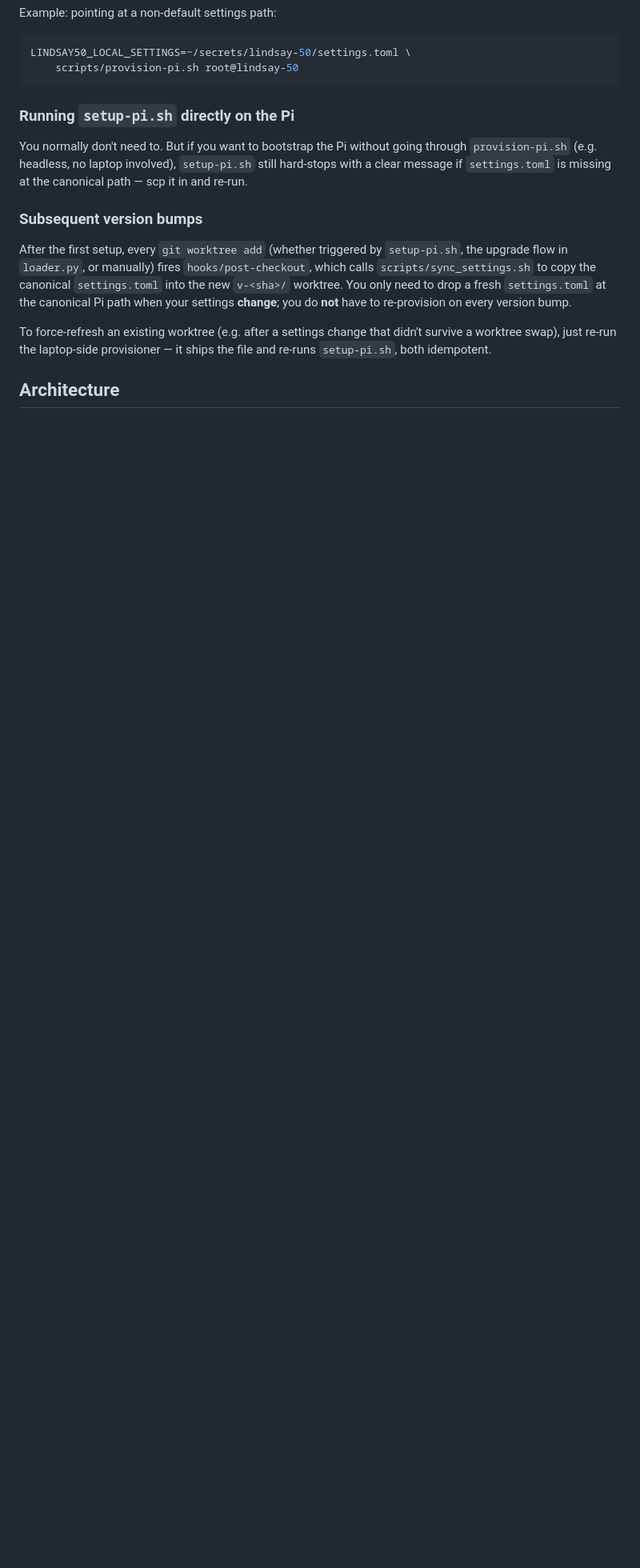
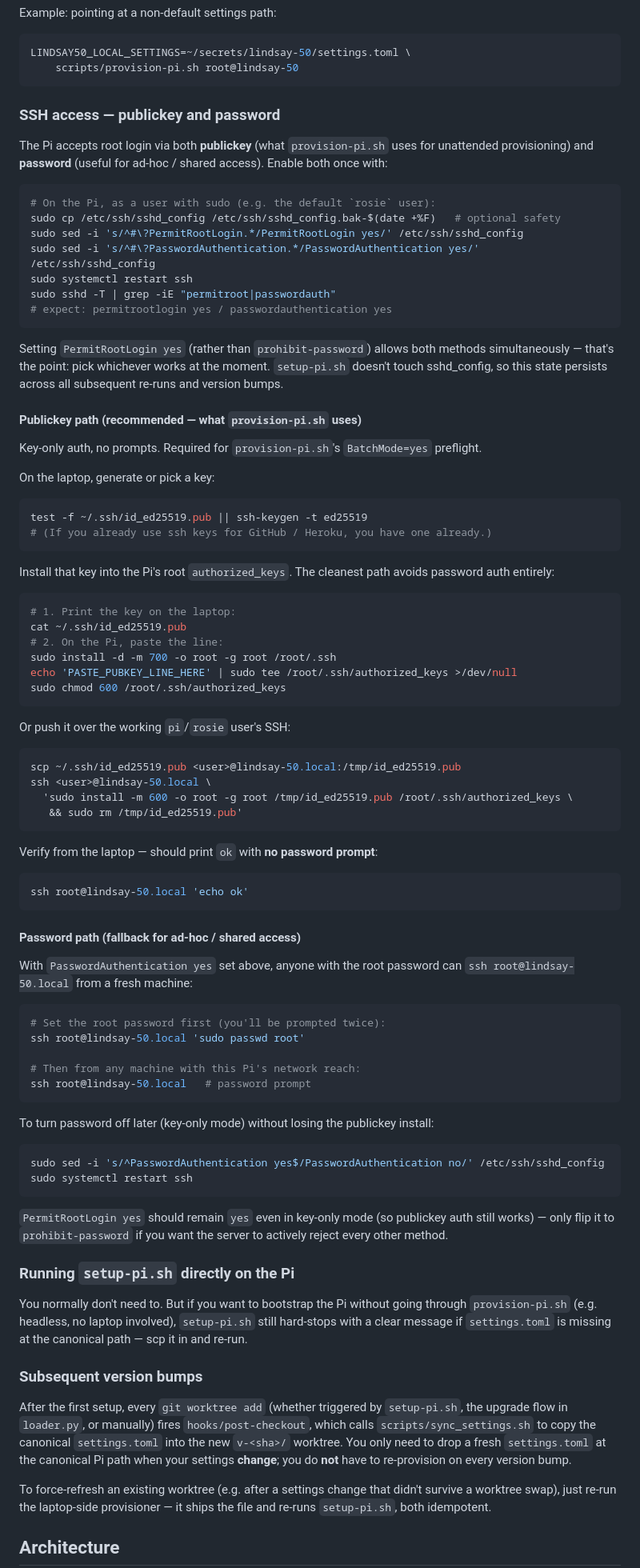
Before and after one commit to mbustosorg/lindsay-50, a Markdown page: heart-matrix-controller/README.md, the part around the change. Shown at 80% size. Drawn GitHub-style; blank space fills up the shorter version.

Commit message:
docs(issue-49): document both publickey and password SSH paths
After setting up key-only root SSH for provision-pi.sh automation, the
operator still wants password logins available for ad-hoc / shared
access. Add a 'SSH access — publickey and password' section to the
README that documents both paths and the one-time enable commands:

  sudo sed -i 's/^#\?PermitRootLogin.*/PermitRootLogin yes/' /etc/ssh/sshd_config
  sudo sed -i 's/^#\?PasswordAuthentication.*/PasswordAuthentication yes/' /etc/ssh/sshd_config
  sudo systemctl restart ssh

PermitRootLogin=yes (NOT prohibit-password) is the key — that setting
allows BOTH publickey AND password simultaneously. setup-pi.sh
doesn't touch sshd_config, so the state persists across re-runs.

Covers:
  - Publickey install: key generation, push via scp, paste via Pi
    console, install paths.
  - Password enable: how to set the root password, what changes once
    enabled, how to disable password auth later (key-only mode).
  - Why sed-editing /etc/ssh/sshd_config directly works when a
    drop-in in sshd_config.d/ silently no-ops (first-from-include
    wins, but a later explicit match in the main file pins the
    directive).

Refs #49.

````diff
--- a/heart-matrix-controller/README.md
+++ b/heart-matrix-controller/README.md
@@ -62,6 +62,91 @@ Example: pointing at a non-default settings path:
 LINDSAY50_LOCAL_SETTINGS=~/secrets/lindsay-50/settings.toml \
     scripts/provision-pi.sh root@lindsay-50
 ```
+
+### SSH access — publickey and password
+
+The Pi accepts root login via both **publickey** (what
+`provision-pi.sh` uses for unattended provisioning) and **password**
+(useful for ad-hoc / shared access). Enable both once with:
+
+```bash
+# On the Pi, as a user with sudo (e.g. the default `rosie` user):
+sudo cp /etc/ssh/sshd_config /etc/ssh/sshd_config.bak-$(date +%F)   # optional safety
+sudo sed -i 's/^#\?PermitRootLogin.*/PermitRootLogin yes/' /etc/ssh/sshd_config
+sudo sed -i 's/^#\?PasswordAuthentication.*/PasswordAuthentication yes/' /etc/ssh/sshd_config
+sudo systemctl restart ssh
+sudo sshd -T | grep -iE "permitroot|passwordauth"
+# expect: permitrootlogin yes / passwordauthentication yes
+```
+
+Setting `PermitRootLogin yes` (rather than `prohibit-password`)
+allows both methods simultaneously — that's the point: pick whichever
+works at the moment. `setup-pi.sh` doesn't touch sshd_config, so
+this state persists across all subsequent re-runs and version bumps.
+
+#### Publickey path (recommended — what `provision-pi.sh` uses)
+
+Key-only auth, no prompts. Required for `provision-pi.sh`'s
+`BatchMode=yes` preflight.
+
+On the laptop, generate or pick a key:
+
+```bash
+test -f ~/.ssh/id_ed25519.pub || ssh-keygen -t ed25519
+# (If you already use ssh keys for GitHub / Heroku, you have one already.)
+```
+
+Install that key into the Pi's root `authorized_keys`. The cleanest
+path avoids password auth entirely:
+
+```bash
+# 1. Print the key on the laptop:
+cat ~/.ssh/id_ed25519.pub
+# 2. On the Pi, paste the line:
+sudo install -d -m 700 -o root -g root /root/.ssh
+echo 'PASTE_PUBKEY_LINE_HERE' | sudo tee /root/.ssh/authorized_keys >/dev/null
+sudo chmod 600 /root/.ssh/authorized_keys
+```
+
+Or push it over the working `pi`/`rosie` user's SSH:
+
+```bash
+scp ~/.ssh/id_ed25519.pub <user>@lindsay-50.local:/tmp/id_ed25519.pub
+ssh <user>@lindsay-50.local \
+  'sudo install -m 600 -o root -g root /tmp/id_ed25519.pub /root/.ssh/authorized_keys \
+   && sudo rm /tmp/id_ed25519.pub'
+```
+
+Verify from the laptop — should print `ok` with **no password prompt**:
+
+```bash
+ssh root@lindsay-50.local 'echo ok'
+```
+
+#### Password path (fallback for ad-hoc / shared access)
+
+With `PasswordAuthentication yes` set above, anyone with the root
+password can `ssh root@lindsay-50.local` from a fresh machine:
+
+```bash
+# Set the root password first (you'll be prompted twice):
+ssh root@lindsay-50.local 'sudo passwd root'
+
+# Then from any machine with this Pi's network reach:
+ssh root@lindsay-50.local   # password prompt
+```
+
+To turn password off later (key-only mode) without losing the
+publickey install:
+
+```bash
+sudo sed -i 's/^PasswordAuthentication yes$/PasswordAuthentication no/' /etc/ssh/sshd_config
+sudo systemctl restart ssh
+```
+
+`PermitRootLogin yes` should remain `yes` even in key-only mode (so
+publickey auth still works) — only flip it to `prohibit-password`
+if you want the server to actively reject every other method.
 
 ### Running `setup-pi.sh` directly on the Pi
 
````
